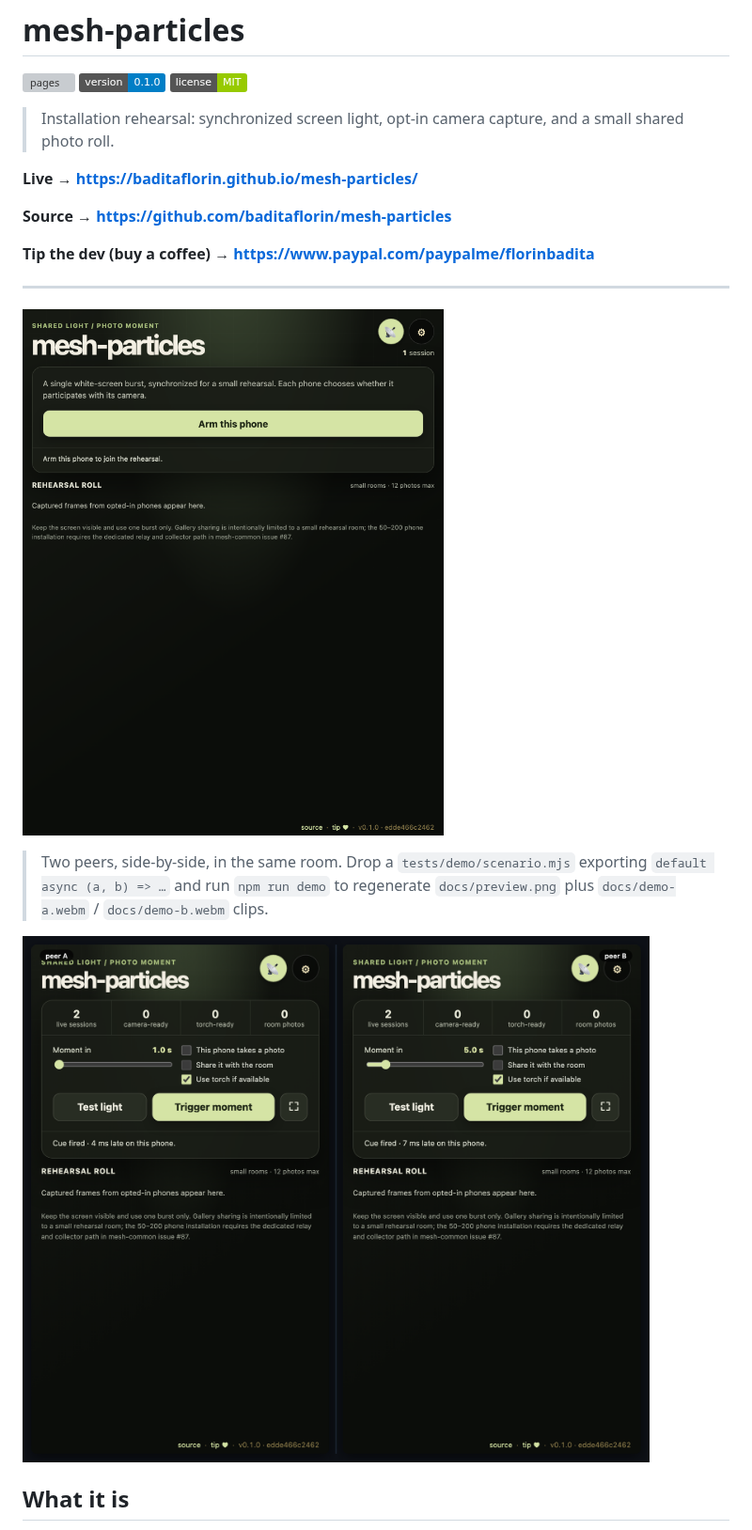
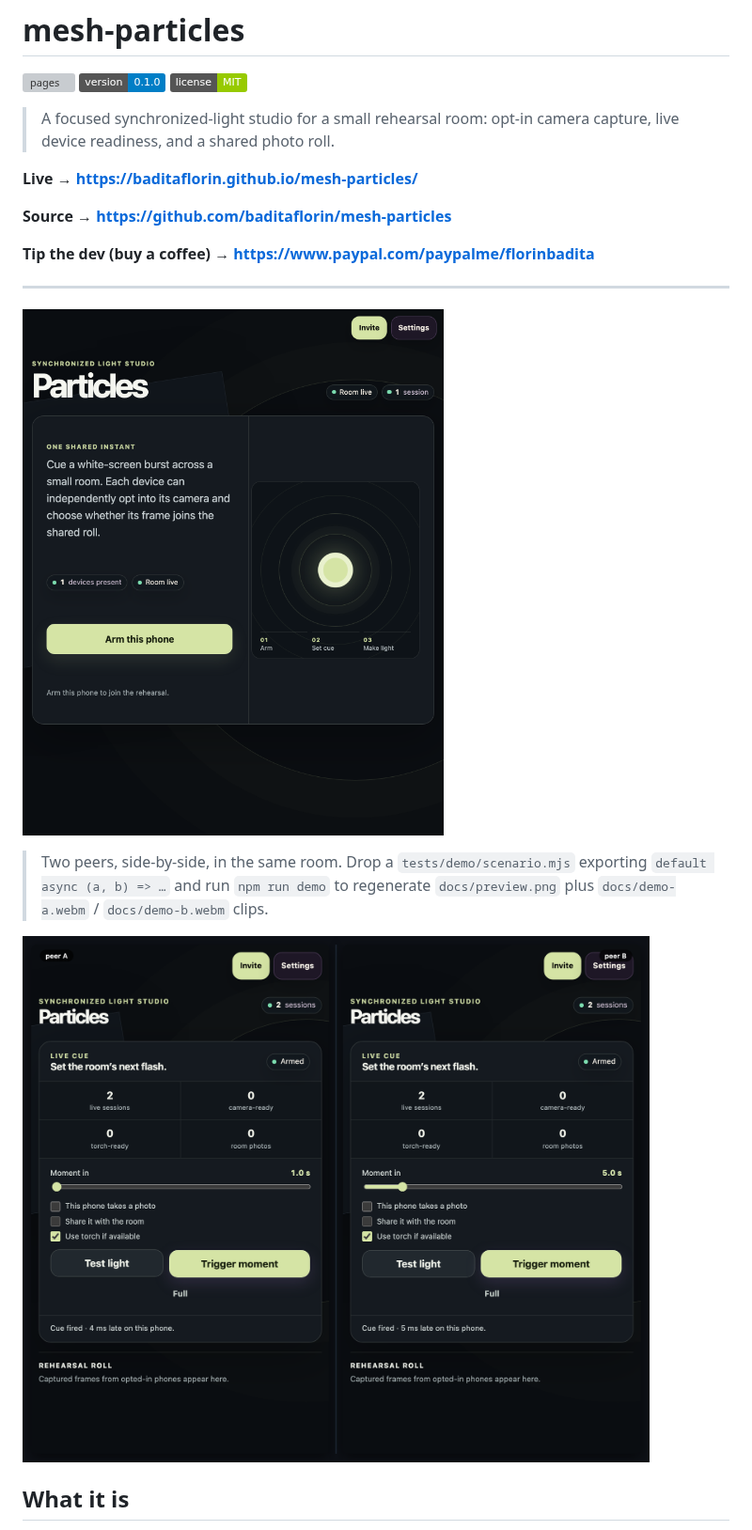
Before and after one commit to baditaflorin/mesh-particles, a Markdown page: README.md, the part around one of its changes. Shown at 94% size. Drawn GitHub-style; pictures changed too: docs/preview.png, docs/screenshot.png; badges without logos; grey boxes are pictures that could not be loaded.

Commit message:
feat(ui): redesign particles as a live cue studio

```diff
--- a/README.md
+++ b/README.md
@@ -4,7 +4,7 @@
 [![version](https://img.shields.io/badge/version-0.1.0-blue)](https://github.com/baditaflorin/mesh-particles/blob/main/package.json)
 [![license](https://img.shields.io/badge/license-MIT-green)](./LICENSE)
 
-> Installation rehearsal: synchronized screen light, opt-in camera capture, and a small shared photo roll.
+> A focused synchronized-light studio for a small rehearsal room: opt-in camera capture, live device readiness, and a shared photo roll.
 
 **Live → https://baditaflorin.github.io/mesh-particles/**
 
```
Also changed, not shown: other parts of README.md (+6 -4 lines), 16 other files.
